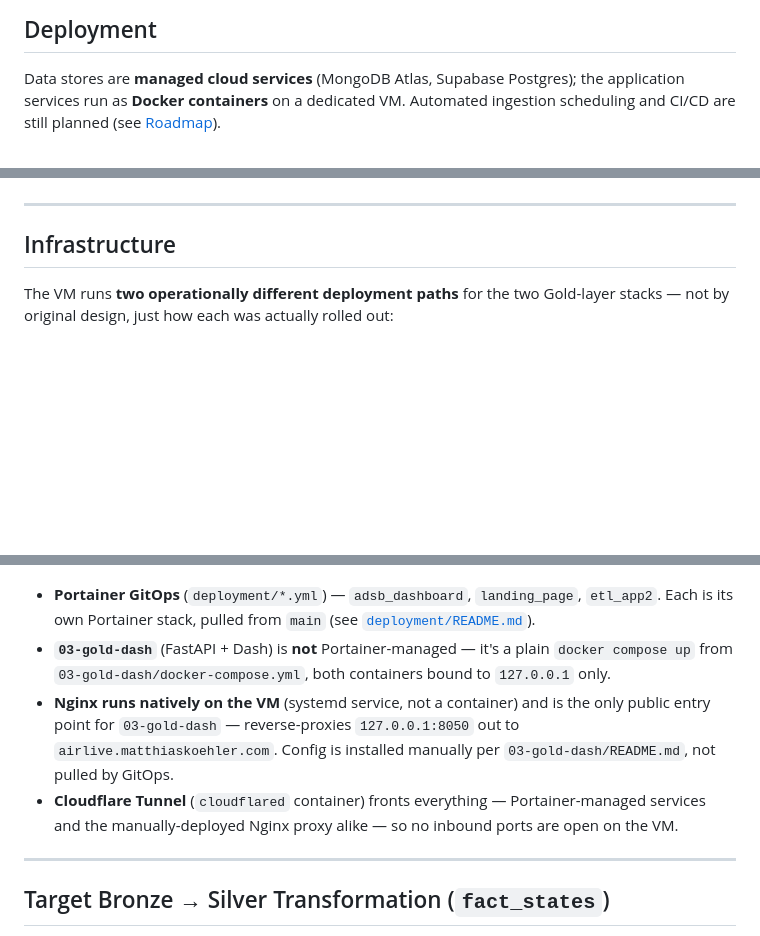
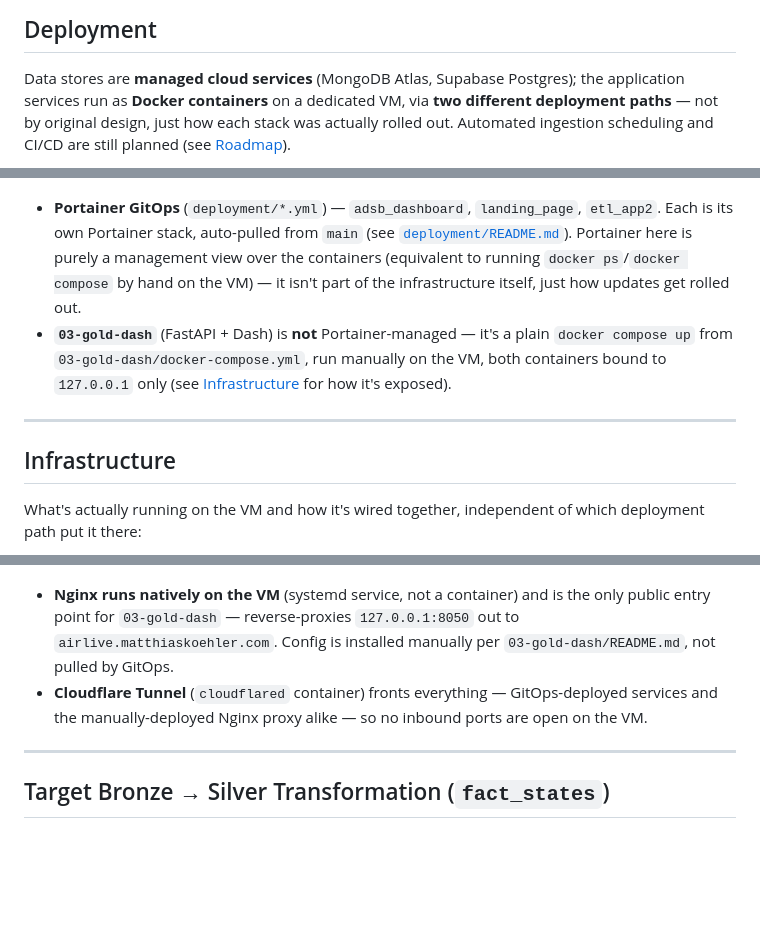
Before and after one commit to MatthiasSails/airline-data-platform, a Markdown page: docs/architecture/README.md, 3 parts joined by grey strips. Drawn GitHub-style; blank space fills up the shorter version.

````diff
--- a/docs/architecture/README.md
+++ b/docs/architecture/README.md
@@ -121,8 +121,9 @@ graph LR
 ## Deployment
 
 Data stores are **managed cloud services** (MongoDB Atlas, Supabase Postgres); the application
-services run as **Docker containers** on a dedicated VM. Automated ingestion scheduling and CI/CD
-are still planned (see [Roadmap](#roadmap--pending)).
+services run as **Docker containers** on a dedicated VM, via **two different deployment paths** —
+not by original design, just how each stack was actually rolled out. Automated ingestion
+scheduling and CI/CD are still planned (see [Roadmap](#roadmap--pending)).
 
 ```mermaid
 graph TB
@@ -148,12 +156,21 @@ graph TB
     style CICD fill:#FFA500,color:#fff
 ```
+
+- **Portainer GitOps** (`deployment/*.yml`) — `adsb_dashboard`, `landing_page`, `etl_app2`. Each is
+  its own Portainer stack, auto-pulled from `main` (see
+  [`deployment/README.md`](../../deployment/README.md)). Portainer here is purely a management
+  view over the containers (equivalent to running `docker ps`/`docker compose` by hand on the VM)
+  — it isn't part of the infrastructure itself, just how updates get rolled out.
+- **`03-gold-dash`** (FastAPI + Dash) is **not** Portainer-managed — it's a plain `docker compose
+  up` from `03-gold-dash/docker-compose.yml`, run manually on the VM, both containers bound to
+  `127.0.0.1` only (see [Infrastructure](#infrastructure) for how it's exposed).
 
 ---
 
 ## Infrastructure
 
-The VM runs **two operationally different deployment paths** for the two Gold-layer stacks — not
-by original design, just how each was actually rolled out:
+What's actually running on the VM and how it's wired together, independent of which deployment
+path put it there:
 
 ```mermaid
 graph LR
@@ -181,16 +187,12 @@ graph LR
     style TUNNEL fill:#475569,color:#fff
 ```
 
-- **Portainer GitOps** (`deployment/*.yml`) — `adsb_dashboard`, `landing_page`, `etl_app2`. Each is
-  its own Portainer stack, pulled from `main` (see [`deployment/README.md`](../../deployment/README.md)).
-- **`03-gold-dash`** (FastAPI + Dash) is **not** Portainer-managed — it's a plain `docker compose
-  up` from `03-gold-dash/docker-compose.yml`, both containers bound to `127.0.0.1` only.
 - **Nginx runs natively on the VM** (systemd service, not a container) and is the only public
   entry point for `03-gold-dash` — reverse-proxies `127.0.0.1:8050` out to
   `airlive.matthiaskoehler.com`. Config is installed manually per `03-gold-dash/README.md`, not
   pulled by GitOps.
-- **Cloudflare Tunnel** (`cloudflared` container) fronts everything — Portainer-managed services
-  and the manually-deployed Nginx proxy alike — so no inbound ports are open on the VM.
+- **Cloudflare Tunnel** (`cloudflared` container) fronts everything — GitOps-deployed services and
+  the manually-deployed Nginx proxy alike — so no inbound ports are open on the VM.
 
 ---
 
````
Also changed, not shown: other parts of docs/architecture/README.md (+21 -25 lines).
